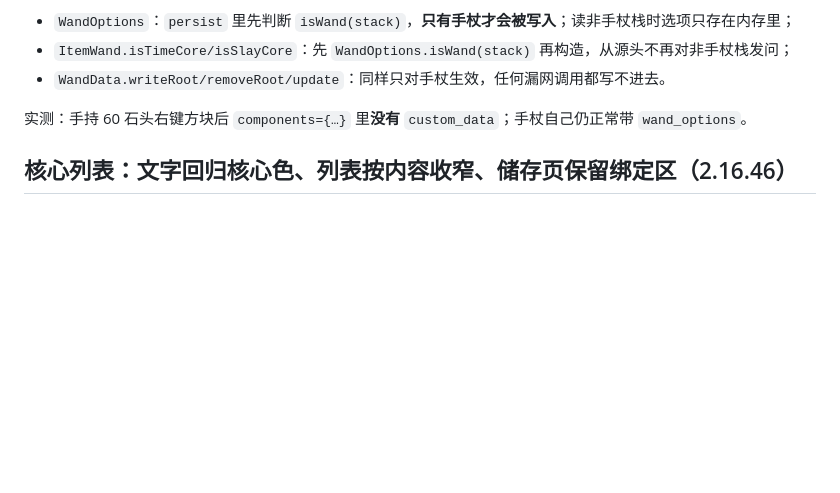
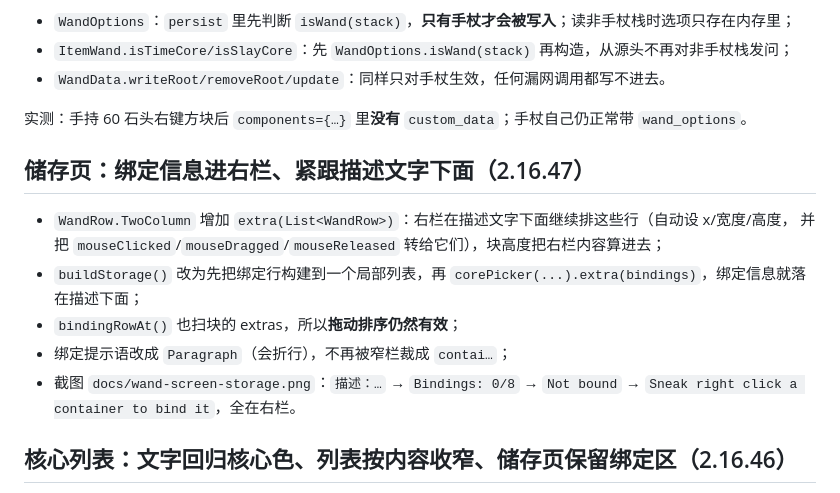
Before and after one commit to yutian3939/ConstructionWand-Plus, a Markdown page: README-PLUS.md, the part around the change. Drawn GitHub-style; blank space fills up the shorter version.

```diff
--- a/README-PLUS.md
+++ b/README-PLUS.md
@@ -28,6 +28,15 @@
 - `WandData.writeRoot/removeRoot/update`：同样只对手杖生效，任何漏网调用都写不进去。
 
 实测：手持 60 石头右键方块后 `components={…}` 里**没有** `custom_data`；手杖自己仍正常带 `wand_options`。
+## 储存页：绑定信息进右栏、紧跟描述文字下面（2.16.47）
+
+- `WandRow.TwoColumn` 增加 `extra(List<WandRow>)`：右栏在描述文字下面继续排这些行（自动设 x/宽度/高度，
+  并把 `mouseClicked`/`mouseDragged`/`mouseReleased` 转给它们），块高度把右栏内容算进去；
+- `buildStorage()` 改为先把绑定行构建到一个局部列表，再 `corePicker(...).extra(bindings)`，绑定信息就落在描述下面；
+- `bindingRowAt()` 也扫块的 extras，所以**拖动排序仍然有效**；
+- 绑定提示语改成 `Paragraph`（会折行），不再被窄栏裁成 `contai…`；
+- 截图 `docs/wand-screen-storage.png`：`描述：…` → `Bindings: 0/8` → `Not bound` → `Sneak right click a container to bind it`，全在右栏。
+
 ## 核心列表：文字回归核心色、列表按内容收窄、储存页保留绑定区（2.16.46）
 
 - **文字颜色**：不再用 `Ui.OK` 覆盖，一律 `Ui.TEXT`，让语言文件里的 `§` 颜色码生效——建筑核心（无颜色码）显示白色，
```
Also changed, not shown: docs/wand-screen-storage.png, 3 other files.
